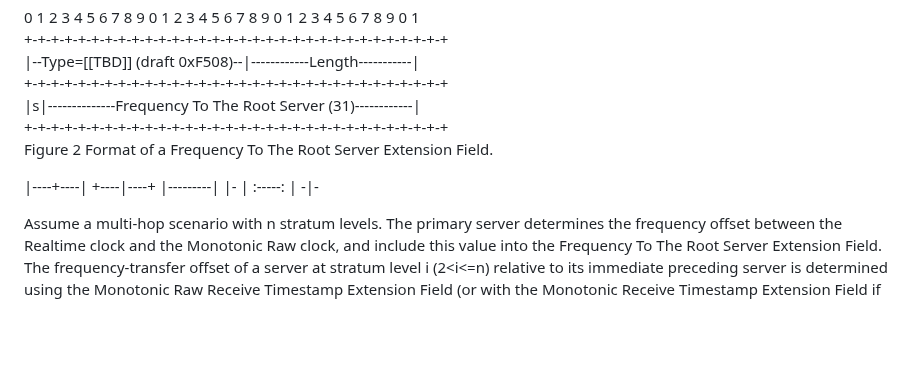
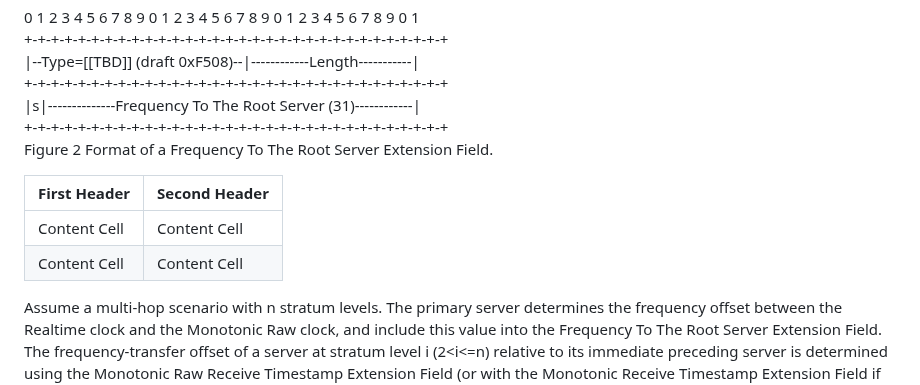
Before and after one commit to enyayaya-netizen/draft-ietf-ntp-ntpv5-extension-fields-00, a Markdown page: draft-todo-yourname-protocol.md, the part around the change. GitHub-like rendering; blank space fills up the shorter version.

```diff
--- a/draft-todo-yourname-protocol.md
+++ b/draft-todo-yourname-protocol.md
@@ -152,12 +152,10 @@ The Frequency To The Root Server Extension Field contains the frequency-transfer
 Figure 2 Format of a Frequency To The Root Server Extension Field.
 
 
-|----+----|
-+----|----+
-|---------|
-|-
-| :-----: |
--|-
+First Header  | Second Header
+------------- | -------------
+Content Cell  | Content Cell
+Content Cell  | Content Cell
 
 
 Assume a multi-hop scenario with n stratum levels. The primary server determines the frequency offset between the Realtime clock and the Monotonic Raw clock, and include this value into the Frequency To The Root Server Extension Field. The frequency-transfer offset of a server at stratum level i (2<i<=n) relative to its immediate preceding server is determined using the Monotonic Raw Receive Timestamp Extension Field (or with the Monotonic Receive Timestamp Extension Field if the clock is stepped). When receiving an NTP message, a server at stratum level i (2<i<=n) reads the Frequency To The Root Server Extension Field, and adds the frequency-transfer offset that it computed locally to the existing value. This way, the frequency-transfer offset of a server relative to the primary server is captured and passed down to the succeeding nodes.
```
